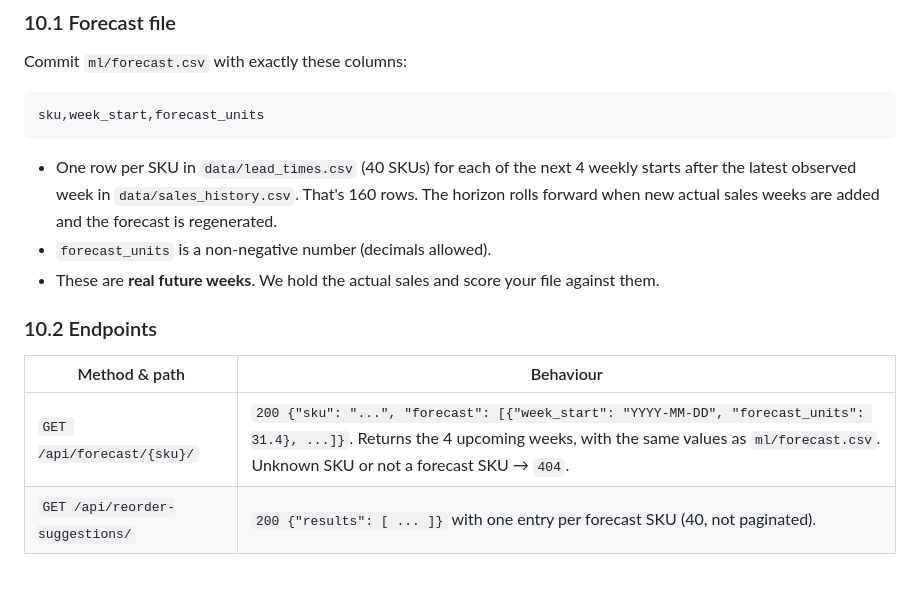
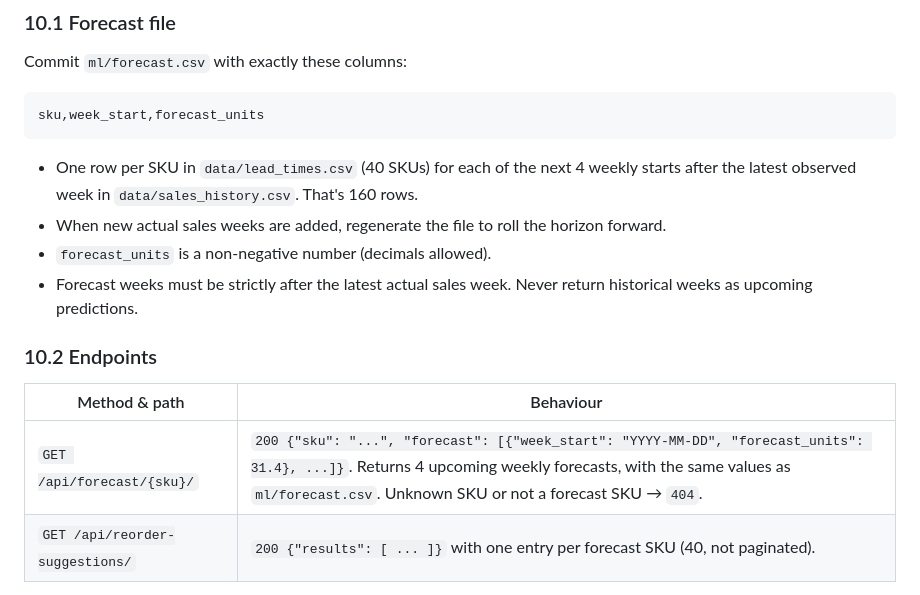
Before and after one commit to hari-107/vikmo, a Markdown page: API_CONTRACT.md, the part around the change. GitHub-like rendering.

Commit message:
Document rolling upcoming forecast horizon

````diff
--- a/API_CONTRACT.md
+++ b/API_CONTRACT.md
@@ -292,15 +292,16 @@ Commit `ml/forecast.csv` with exactly these columns:
 sku,week_start,forecast_units
 ```
 
-- One row per SKU in `data/lead_times.csv` (40 SKUs) for each of the next 4 weekly starts after the latest observed week in `data/sales_history.csv`. That's 160 rows. The horizon rolls forward when new actual sales weeks are added and the forecast is regenerated.
+- One row per SKU in `data/lead_times.csv` (40 SKUs) for each of the next 4 weekly starts after the latest observed week in `data/sales_history.csv`. That's 160 rows.
+- When new actual sales weeks are added, regenerate the file to roll the horizon forward.
 - `forecast_units` is a non-negative number (decimals allowed).
-- These are **real future weeks**. We hold the actual sales and score your file against them.
+- Forecast weeks must be strictly after the latest actual sales week. Never return historical weeks as upcoming predictions.
 
 ### 10.2 Endpoints
 
 | Method & path | Behaviour |
 |---|---|
-| `GET /api/forecast/{sku}/` | `200 {"sku": "...", "forecast": [{"week_start": "YYYY-MM-DD", "forecast_units": 31.4}, ...]}`. Returns the 4 upcoming weeks, with the same values as `ml/forecast.csv`. Unknown SKU or not a forecast SKU → `404`. |
+| `GET /api/forecast/{sku}/` | `200 {"sku": "...", "forecast": [{"week_start": "YYYY-MM-DD", "forecast_units": 31.4}, ...]}`. Returns 4 upcoming weekly forecasts, with the same values as `ml/forecast.csv`. Unknown SKU or not a forecast SKU → `404`. |
 | `GET /api/reorder-suggestions/` | `200 {"results": [ ... ]}` with one entry per forecast SKU (40, not paginated). |
 
 Reorder entry:
````
